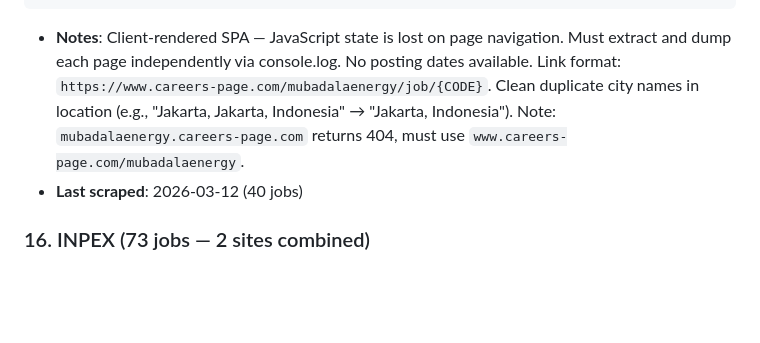
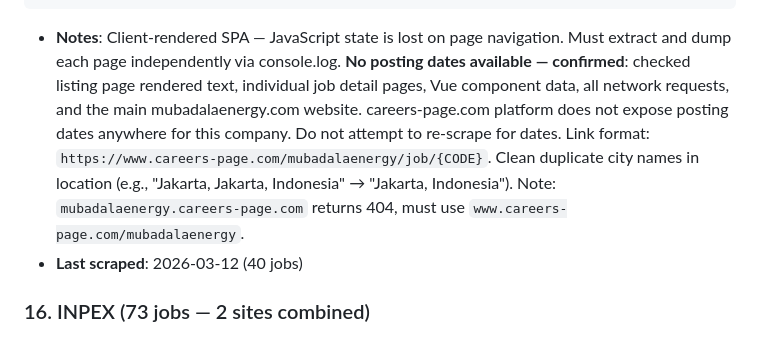
Before and after one commit to illeh69/KerjaAI-oil-gas-me, a Markdown page: SCRAPING_GUIDE.md, the part around the change. Rendered like a GitHub page; blank space fills up the shorter version.

Commit message:
Note Mubadala Energy: posting dates confirmed unavailable on careers-page.com platform

````diff
--- a/SCRAPING_GUIDE.md
+++ b/SCRAPING_GUIDE.md
@@ -534,7 +534,7 @@ links.forEach(a => {
 });
 console.log('MUB_PAGE|||'+jobs.join('\n'));
 ```
-- **Notes**: Client-rendered SPA — JavaScript state is lost on page navigation. Must extract and dump each page independently via console.log. No posting dates available. Link format: `https://www.careers-page.com/mubadalaenergy/job/{CODE}`. Clean duplicate city names in location (e.g., "Jakarta, Jakarta, Indonesia" → "Jakarta, Indonesia"). Note: `mubadalaenergy.careers-page.com` returns 404, must use `www.careers-page.com/mubadalaenergy`.
+- **Notes**: Client-rendered SPA — JavaScript state is lost on page navigation. Must extract and dump each page independently via console.log. **No posting dates available — confirmed**: checked listing page rendered text, individual job detail pages, Vue component data, all network requests, and the main mubadalaenergy.com website. careers-page.com platform does not expose posting dates anywhere for this company. Do not attempt to re-scrape for dates. Link format: `https://www.careers-page.com/mubadalaenergy/job/{CODE}`. Clean duplicate city names in location (e.g., "Jakarta, Jakarta, Indonesia" → "Jakarta, Indonesia"). Note: `mubadalaenergy.careers-page.com` returns 404, must use `www.careers-page.com/mubadalaenergy`.
 - **Last scraped**: 2026-03-12 (40 jobs)
 
 ### 16. INPEX (73 jobs — 2 sites combined)
````
